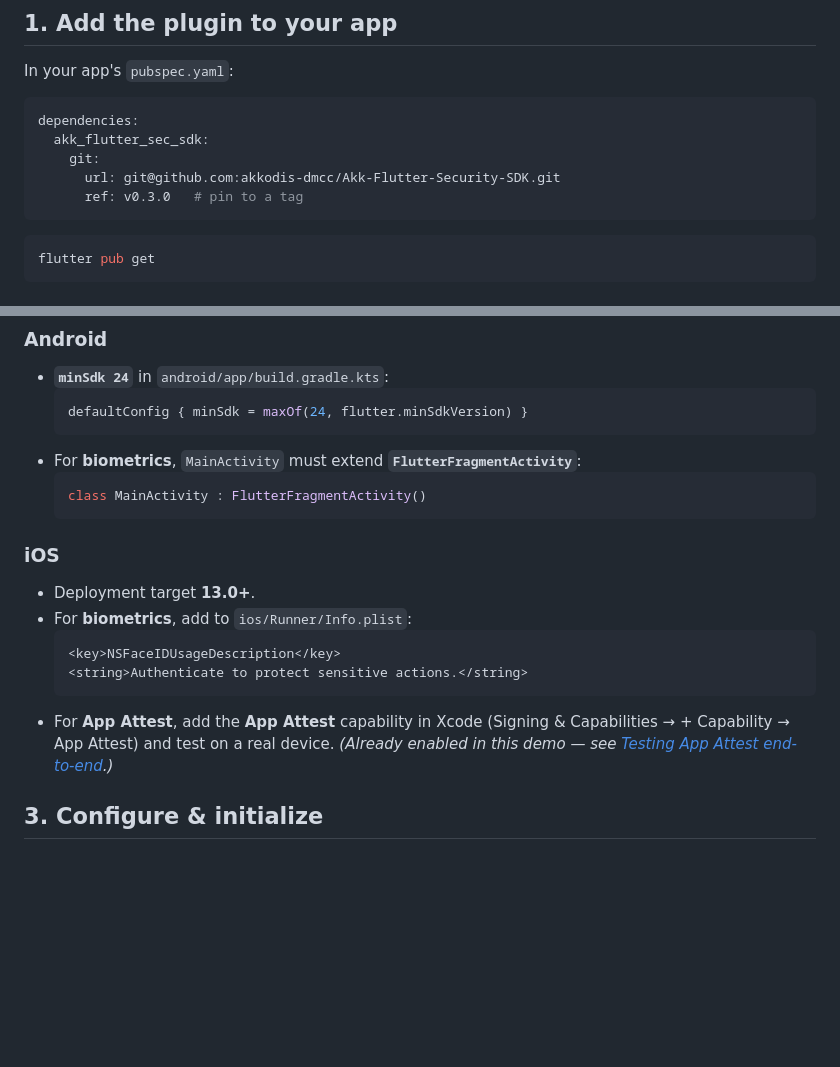
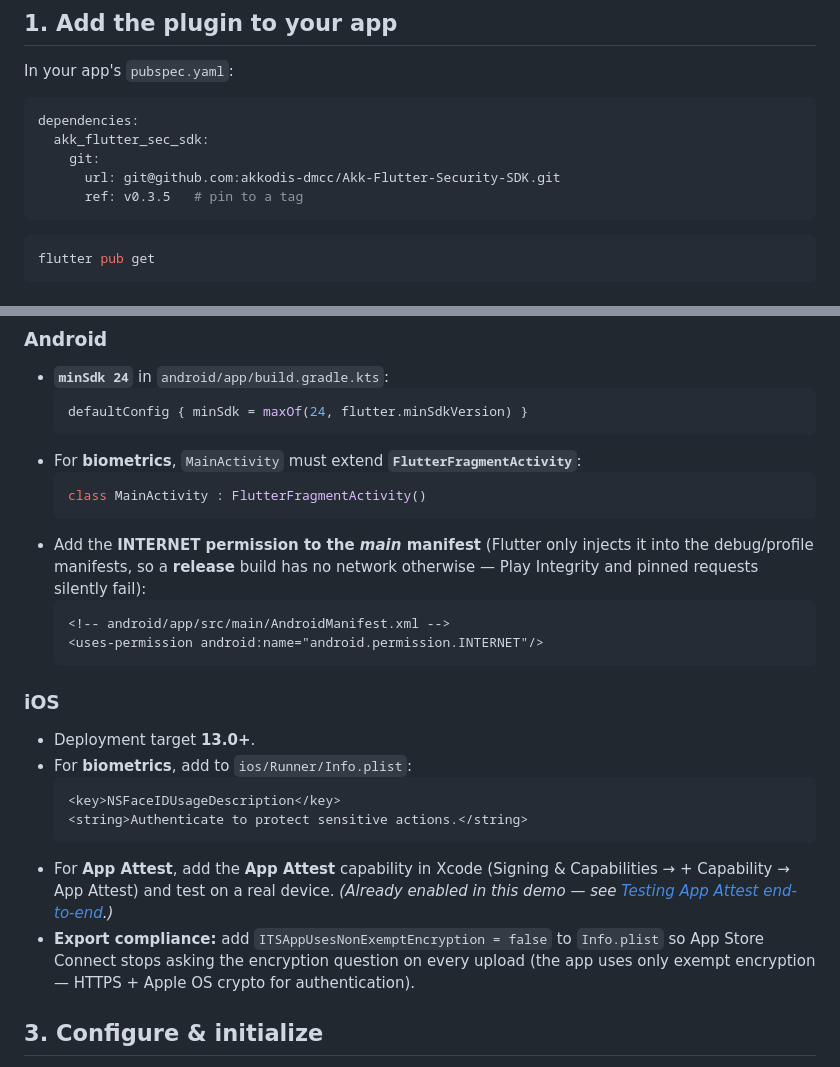
Before and after one commit to omar-alshyokh/Akk-Flutter-Security-Demo, a Markdown page: README.md, 2 parts joined by grey strips. Rendered like a GitHub page; blank space fills up the shorter version.

Commit message:
docs: demo README — pin v0.3.5, document INTERNET perm + export compliance

````diff
--- a/README.md
+++ b/README.md
@@ -32,7 +32,7 @@ dependencies:
   akk_flutter_sec_sdk:
     git:
       url: git@github.com:akkodis-dmcc/Akk-Flutter-Security-SDK.git
-      ref: v0.3.0   # pin to a tag
+      ref: v0.3.5   # pin to a tag
 ```
 ```bash
 flutter pub get
@@ -49,6 +49,13 @@ flutter pub get
   ```kotlin
   class MainActivity : FlutterFragmentActivity()
   ```
+- Add the **INTERNET permission to the *main* manifest** (Flutter only injects it into the
+  debug/profile manifests, so a **release** build has no network otherwise — Play Integrity
+  and pinned requests silently fail):
+  ```xml
+  <!-- android/app/src/main/AndroidManifest.xml -->
+  <uses-permission android:name="android.permission.INTERNET"/>
+  ```
 
 ### iOS
 - Deployment target **13.0+**.
@@ -60,6 +67,9 @@ flutter pub get
 - For **App Attest**, add the **App Attest** capability in Xcode
   (Signing & Capabilities → + Capability → App Attest) and test on a real device.
   *(Already enabled in this demo — see [Testing App Attest end-to-end](#testing-app-attest-end-to-end-ios).)*
+- **Export compliance:** add `ITSAppUsesNonExemptEncryption = false` to `Info.plist` so App
+  Store Connect stops asking the encryption question on every upload (the app uses only
+  exempt encryption — HTTPS + Apple OS crypto for authentication).
 
 ## 3. Configure & initialize
 Call `AkkSec.initialize()` once before `runApp` (see `lib/main.dart`). Cross‑platform
````
